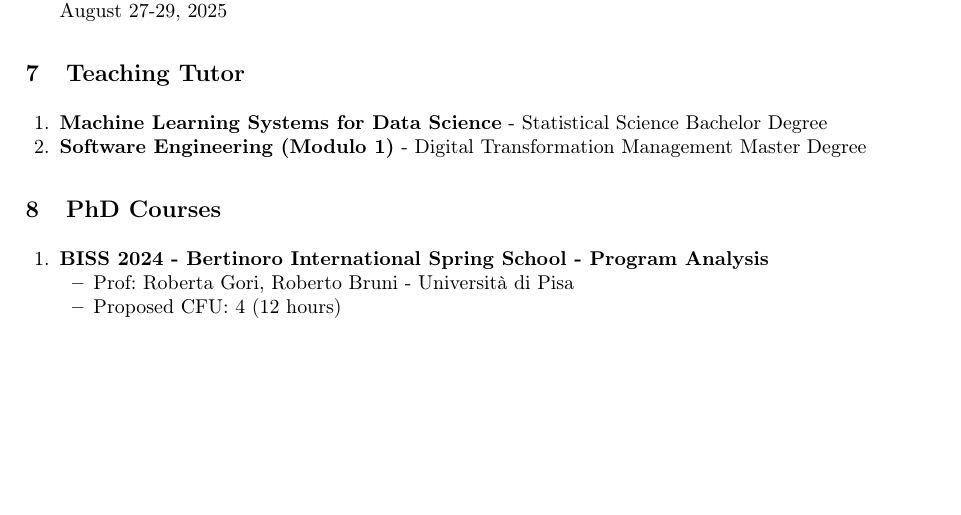
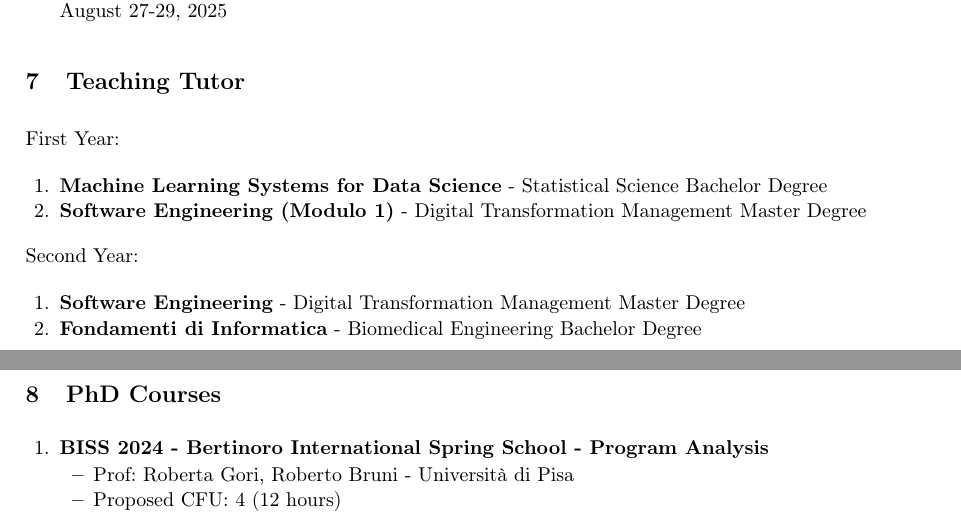
Before and after one commit to domm99/PhD-second-year-final-report, a LaTeX thesis (final-report.tex): part of page 5 of 7 before the commit and two parts of pages 5 and 6 of 8 after it, the two joined at a grey line, cut so that both start at the same text, the shorter picture padded with empty space. Compiled offline with pdfLaTeX.

Commit message:
add teaching tutor activities

```diff
--- a/final-report.tex
+++ b/final-report.tex
@@ -363,9 +363,16 @@ List of published (or already accepted) papers:
 \end{enumerate}
 
 \section{Teaching Tutor}
+First Year:
 \begin{enumerate}
     \item \textbf{Machine Learning Systems for Data Science} - Statistical Science Bachelor Degree
     \item \textbf{Software Engineering (Modulo 1)} - Digital Transformation Management Master Degree
+\end{enumerate}
+\noindent
+Second Year:
+\begin{enumerate}
+    \item \textbf{Software Engineering} - Digital Transformation Management Master Degree
+    \item \textbf{Fondamenti di Informatica} - Biomedical Engineering Bachelor Degree
 \end{enumerate}
 
 \section{PhD Courses}
```
